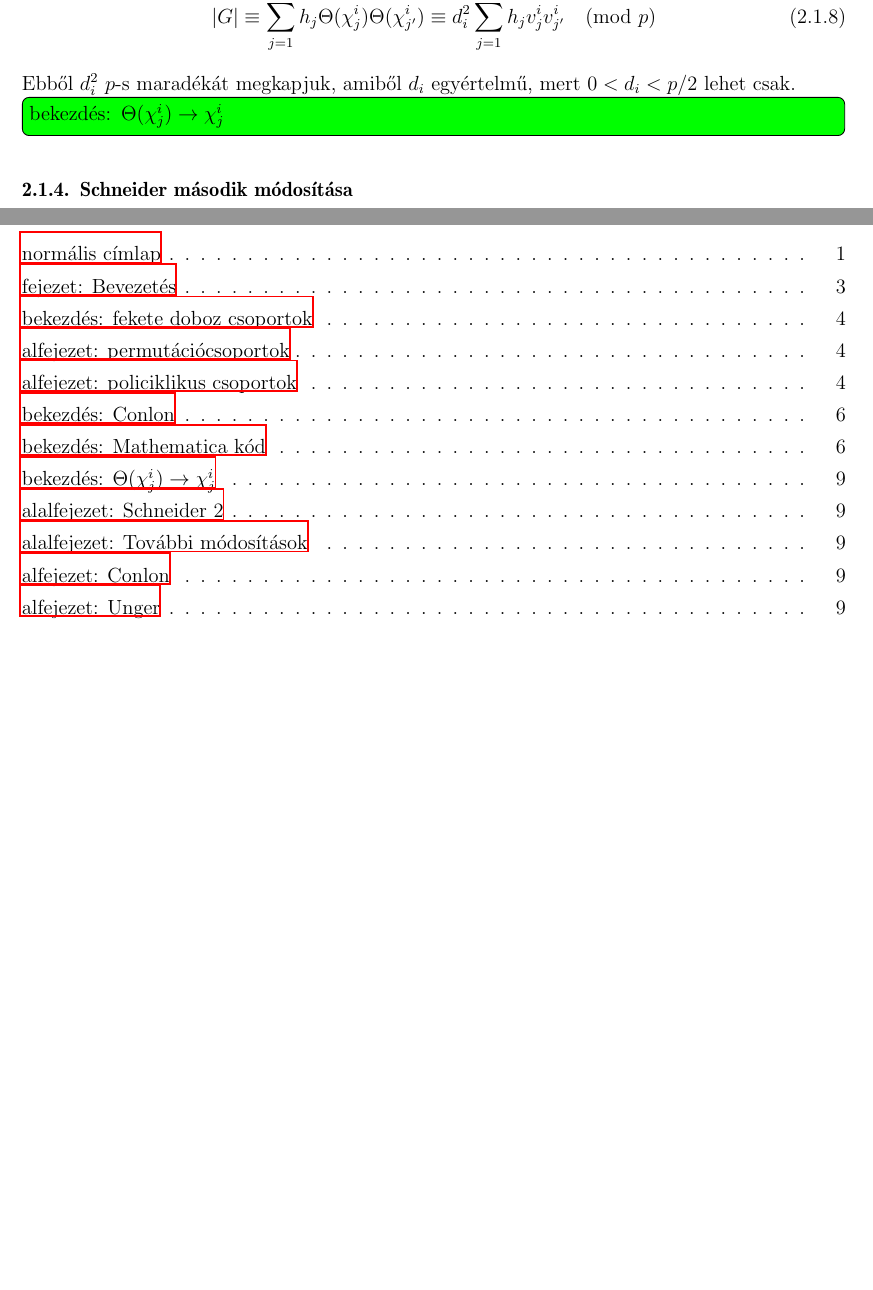
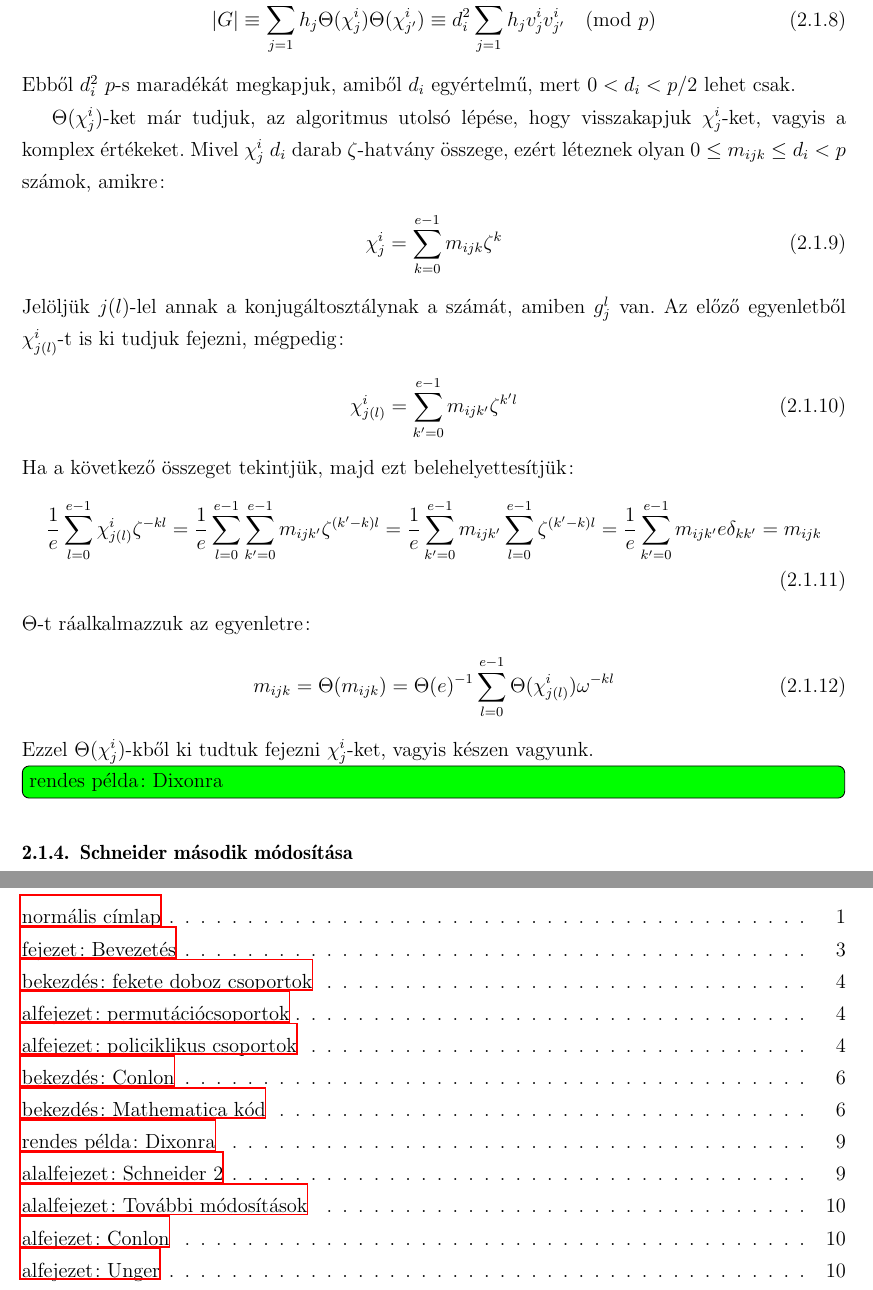
Before and after one commit to ngg/groupext, a LaTeX thesis (thesis/szakdoli.tex, which reads thesis/karakter/burnside/burnside.tex): two parts of pages 9 and 11 of 11 before the commit and two parts of pages 9 and 12 of 12 after it, joined at a grey line, cut so that both start at the same text, the shorter picture padded with empty space. Compiled offline with LaTeX, dvips and Ghostscript.

Commit message:
thesis: end of dixon
git-svn-id: http://groupext.googlecode.com/svn/trunk@35 fda7ef6f-4cb4-7828-2ba4-fdeeaeeecda9

```diff
--- a/thesis/karakter/burnside/burnside.tex
+++ b/thesis/karakter/burnside/burnside.tex
@@ -132,7 +132,31 @@ $|G|$-vel szorozva, majd $\Theta$-t ráalkalmazva
 \end{align}
 Ebből $d_i^2$ $p$-s maradékát megkapjuk, amiből $d_i$ egyértelmű, mert $0<d_i<p/2$ lehet csak.
 
-\todo{bekezdés: $\Theta(\chi^i_j) \to \chi^i_j$}
+$\Theta(\chi^i_j)$-ket már tudjuk, az algoritmus utolsó lépése, hogy visszakapjuk $\chi^i_j$-ket, vagyis a komplex értékeket.
+Mivel $\chi^i_j$ $d_i$ darab $\zeta$-hatvány összege, ezért léteznek olyan $0\le m_{ijk}\le d_i < p$ számok, amikre:
+\begin{align}
+\label{eq:bdsmijk1}
+\chi^i_j = \sum_{k=0}^{e-1} m_{ijk}\zeta^k
+\end{align}
+Jelöljük $j(l)$-lel annak a konjugáltosztálynak a számát, amiben $g_j^l$ van. Az előző egyenletből $\chi^i_{j(l)}$-t is ki tudjuk fejezni, mégpedig:
+\begin{align}
+\label{eq:bdsmijk2}
+\chi^i_{j(l)} = \sum_{k'=0}^{e-1} m_{ijk'}\zeta^{k'l}
+\end{align}
+Ha a következő összeget tekintjük, majd ezt belehelyettesítjük:
+\begin{align}
+\label{eq:bdsmijk3}
+\frac{1}{e}\sum_{l=0}^{e-1} \chi^i_{j(l)} \zeta^{-kl} = \frac{1}{e}\sum_{l=0}^{e-1} \sum_{k'=0}^{e-1} m_{ijk'}\zeta^{(k'-k)l} =
+\frac{1}{e}\sum_{k'=0}^{e-1} m_{ijk'} \sum_{l=0}^{e-1} \zeta^{(k'-k)l} = \frac{1}{e}\sum_{k'=0}^{e-1} m_{ijk'} e \delta_{kk'} =
+m_{ijk}
+\end{align}
+$\Theta$-t ráalkalmazzuk az egyenletre:
+\begin{align}
+\label{eq:bdsmijk4}
+m_{ijk} = \Theta(m_{ijk}) = \Theta(e)^{-1} \sum_{l=0}^{e-1} \Theta(\chi^i_{j(l)}) \omega^{-kl}
+\end{align}
+Ezzel $\Theta(\chi^i_j)$-kből ki tudtuk fejezni $\chi^i_j$-ket, vagyis készen vagyunk.
+\todo{rendes példa: Dixonra}
 
 \subsubsection{Schneider második módosítása}
 \label{subsubsec:bdssch2}
--- a/thesis/szakdoli.tex
+++ b/thesis/szakdoli.tex
@@ -1,6 +1,6 @@
 \documentclass[dvips,a4paper,oneside,12pt]{article}
 \usepackage[utf8]{inputenc}
-\def\magyarOptions{hyphenation=huhyphn}
+\def\magyarOptions{defaults=hu-min,hyphenation=huhyphn}
 \usepackage[magyar]{babel}
 \usepackage[T1]{fontenc}
 \usepackage[dvips]{graphicx}
```
